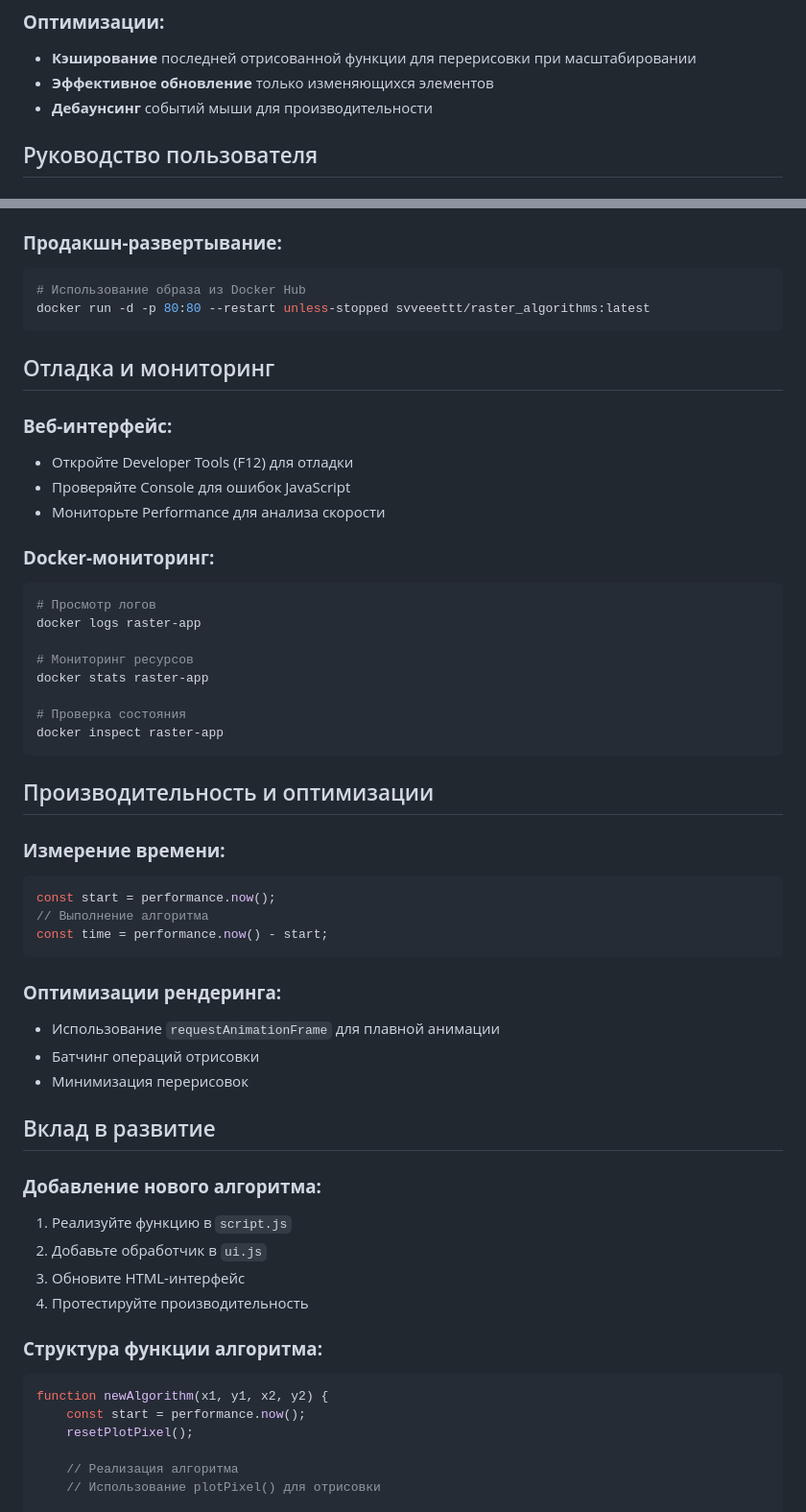
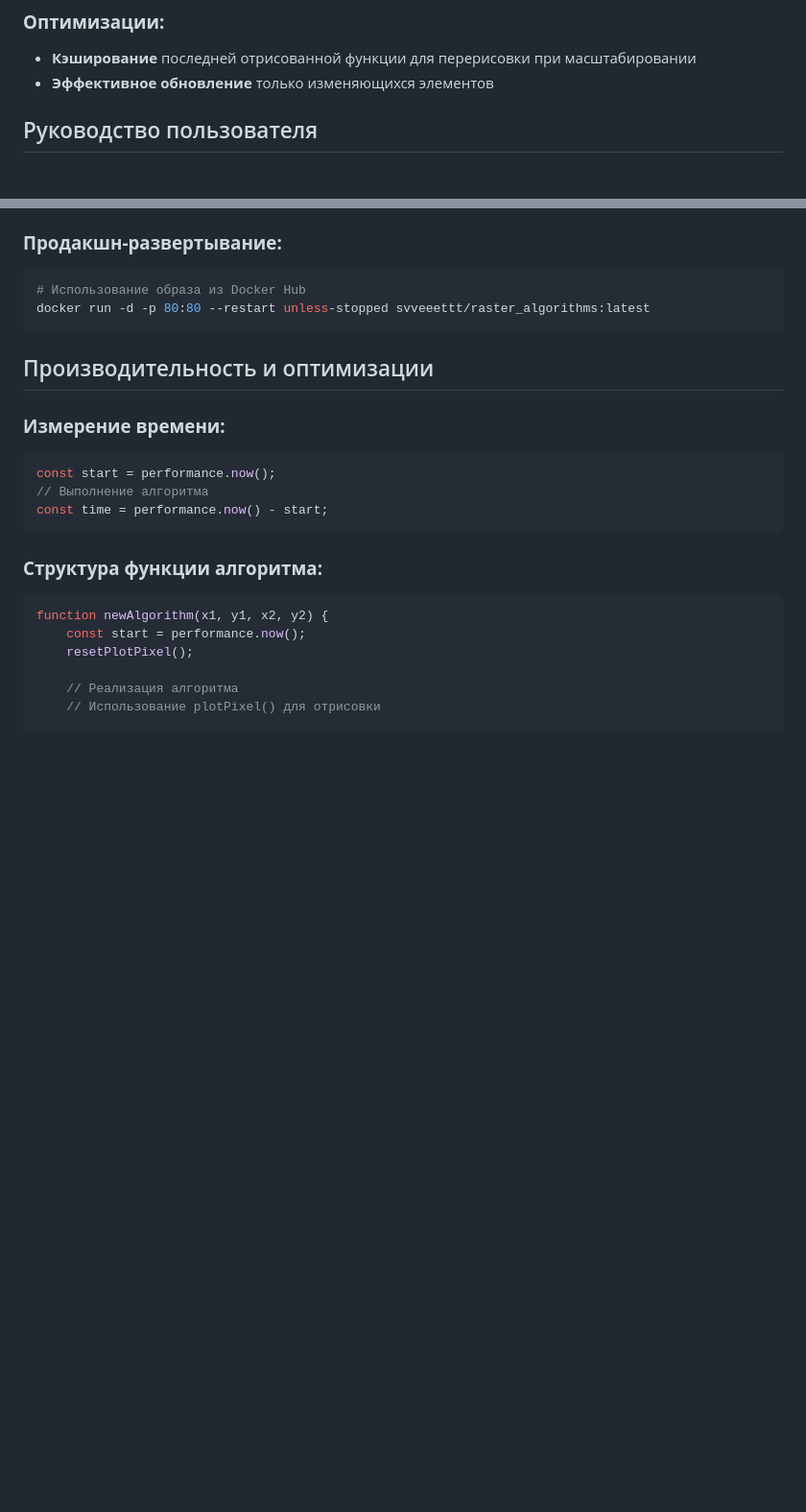
Before and after one commit to sveeettt/PKG, a Markdown page: lab4/README.md, 2 parts joined by grey strips. Shown: that part at 96% size. Rendered like a GitHub page; blank space fills up the shorter version.

````diff
--- a/lab4/README.md
+++ b/lab4/README.md
@@ -194,7 +194,7 @@ function updateScale() {
 ### **Оптимизации:**
 - **Кэширование** последней отрисованной функции для перерисовки при масштабировании
 - **Эффективное обновление** только изменяющихся элементов
-- **Дебаунсинг** событий мыши для производительности
+
 
 ##  Руководство пользователя
 
@@ -245,24 +245,6 @@ open http://localhost:8080
 docker run -d -p 80:80 --restart unless-stopped svveeettt/raster_algorithms:latest
 ```
 
-##  Отладка и мониторинг
-
-### **Веб-интерфейс:**
-- Откройте Developer Tools (F12) для отладки
-- Проверяйте Console для ошибок JavaScript
-- Мониторьте Performance для анализа скорости
-
-### **Docker-мониторинг:**
-```bash
-# Просмотр логов
-docker logs raster-app
-
-# Мониторинг ресурсов
-docker stats raster-app
-
-# Проверка состояния
-docker inspect raster-app
-```
 
 ##  Производительность и оптимизации
 
@@ -272,19 +254,6 @@ const start = performance.now();
 // Выполнение алгоритма
 const time = performance.now() - start;
 ```
-
-### **Оптимизации рендеринга:**
-- Использование `requestAnimationFrame` для плавной анимации
-- Батчинг операций отрисовки
-- Минимизация перерисовок
-
-##  Вклад в развитие
-
-### **Добавление нового алгоритма:**
-1. Реализуйте функцию в `script.js`
-2. Добавьте обработчик в `ui.js`
-3. Обновите HTML-интерфейс
-4. Протестируйте производительность
 
 ### **Структура функции алгоритма:**
 ```javascript
````
